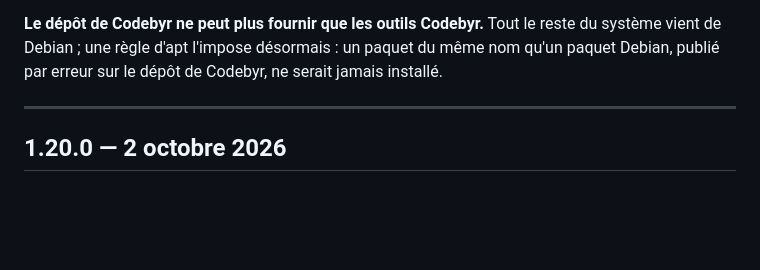
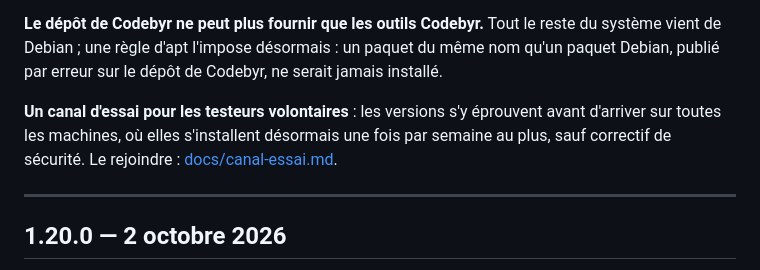
Before and after one commit to Romtouf/codebyr-os, a Markdown page: CHANGELOG.md, the part around the change. Rendered like a GitHub page; blank space fills up the shorter version.

```diff
--- a/CHANGELOG.md
+++ b/CHANGELOG.md
@@ -32,6 +32,11 @@ Un pare-feu que vous avez modifié n'est pas remplacé.
 reste du système vient de Debian ; une règle d'apt l'impose désormais : un
 paquet du même nom qu'un paquet Debian, publié par erreur sur le dépôt de
 Codebyr, ne serait jamais installé.
+
+**Un canal d'essai pour les testeurs volontaires** : les versions s'y
+éprouvent avant d'arriver sur toutes les machines, où elles s'installent
+désormais une fois par semaine au plus, sauf correctif de sécurité. Le
+rejoindre : [docs/canal-essai.md](docs/canal-essai.md).
 
 ---
 
```
Also changed, not shown: SECURITY.md (+28 -0 lines), docs/chantiers.md (+1 -1 lines).
